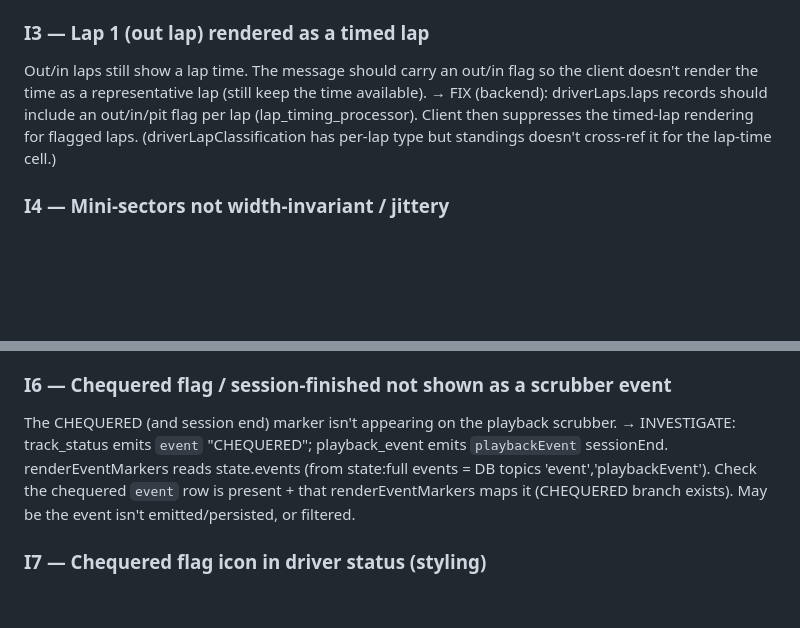
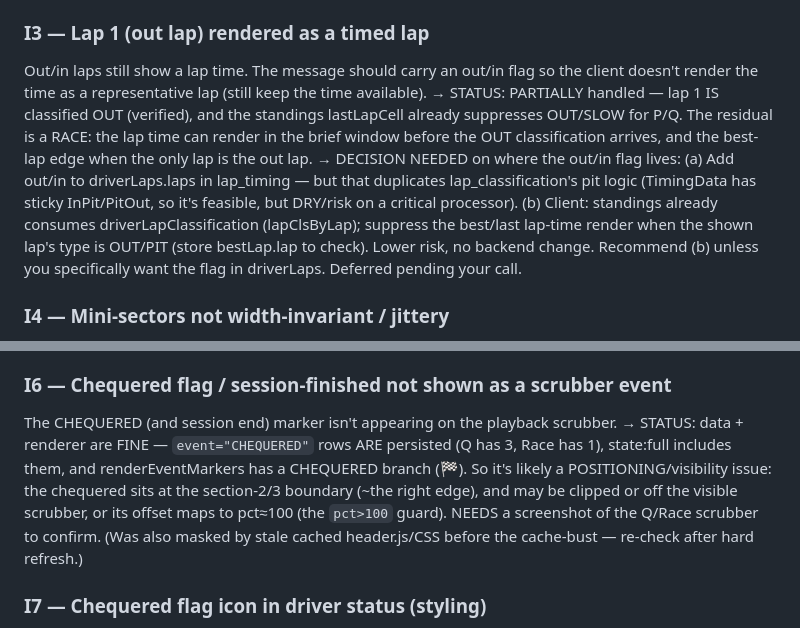
Before and after one commit to nelsonsousa/f1-unleashed, a Markdown page: TESTING_ISSUES.md, 2 parts joined by grey strips. Drawn GitHub-style; blank space fills up the shorter version.

Commit message:
docs: I3/I6 status + plans in testing issues tracker
Co-Authored-By: Claude Opus 4.8 <noreply@anthropic.com>

```diff
--- a/TESTING_ISSUES.md
+++ b/TESTING_ISSUES.md
@@ -26,10 +26,19 @@ not on `messageBus.isLive`. In replay it still renders.
 Out/in laps still show a lap time. The message should carry an out/in flag so
 the client doesn't render the time as a representative lap (still keep the time
 available).
-→ FIX (backend): driverLaps.laps records should include an out/in/pit flag per
-lap (lap_timing_processor). Client then suppresses the timed-lap rendering for
-flagged laps. (driverLapClassification has per-lap type but standings doesn't
-cross-ref it for the lap-time cell.)
+→ STATUS: PARTIALLY handled — lap 1 IS classified OUT (verified), and the
+standings lastLapCell already suppresses OUT/SLOW for P/Q. The residual is a
+RACE: the lap time can render in the brief window before the OUT classification
+arrives, and the best-lap edge when the only lap is the out lap.
+→ DECISION NEEDED on where the out/in flag lives:
+  (a) Add out/in to driverLaps.laps in lap_timing — but that duplicates
+      lap_classification's pit logic (TimingData has sticky InPit/PitOut, so
+      it's feasible, but DRY/risk on a critical processor).
+  (b) Client: standings already consumes driverLapClassification (lapClsByLap);
+      suppress the best/last lap-time render when the shown lap's type is
+      OUT/PIT (store bestLap.lap to check). Lower risk, no backend change.
+  Recommend (b) unless you specifically want the flag in driverLaps. Deferred
+  pending your call.
 
 ### I4 — Mini-sectors not width-invariant / jittery
 driverMiniSectors only carries the *defined* segments (sticky deltas → partial),
@@ -74,11 +83,13 @@ in the garage) inherently can't be bounded → those remain missing/merged. Expe
 
 ### I6 — Chequered flag / session-finished not shown as a scrubber event
 The CHEQUERED (and session end) marker isn't appearing on the playback scrubber.
-→ INVESTIGATE: track_status emits `event` "CHEQUERED"; playback_event emits
-`playbackEvent` sessionEnd. renderEventMarkers reads state.events (from state:full
-events = DB topics 'event','playbackEvent'). Check the chequered `event` row is
-present + that renderEventMarkers maps it (CHEQUERED branch exists). May be the
-event isn't emitted/persisted, or filtered.
+→ STATUS: data + renderer are FINE — `event="CHEQUERED"` rows ARE persisted (Q
+has 3, Race has 1), state:full includes them, and renderEventMarkers has a
+CHEQUERED branch (🏁). So it's likely a POSITIONING/visibility issue: the
+chequered sits at the section-2/3 boundary (~the right edge), and may be clipped
+or off the visible scrubber, or its offset maps to pct≈100 (the `pct>100`
+guard). NEEDS a screenshot of the Q/Race scrubber to confirm. (Was also masked by
+stale cached header.js/CSS before the cache-bust — re-check after hard refresh.)
 
 ### I7 — Chequered flag icon in driver status (styling)
 Add a 0.5px border around the flag; change dimensions 16x14 → 16x12; adjust the
```
